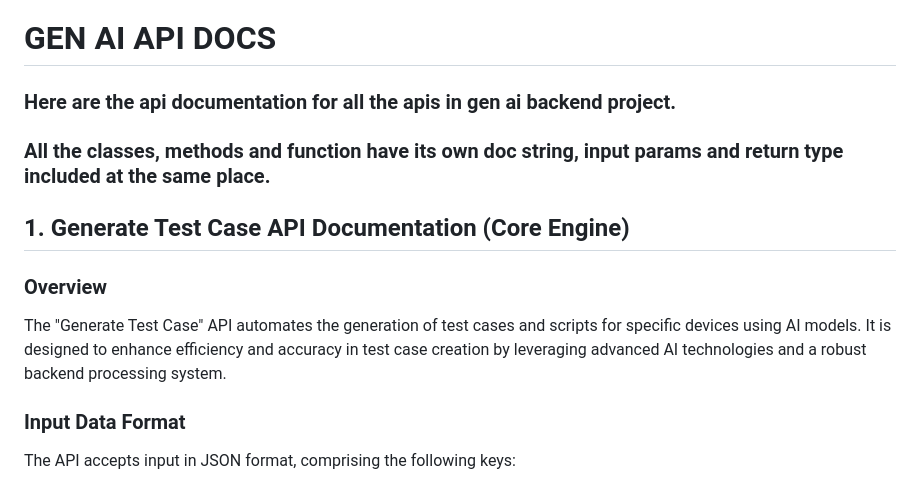
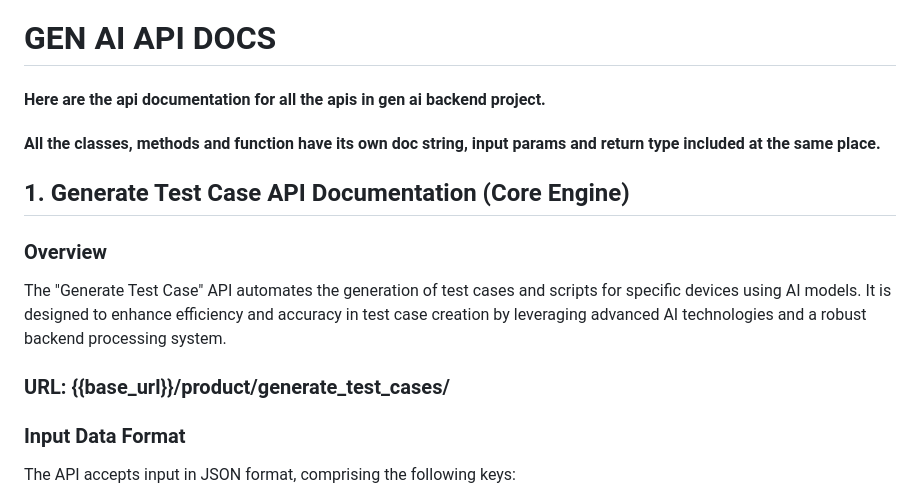
Before and after one commit to Avion-x/GEN_AI_BACKEND, a Markdown page: API_DOCS.md, the part around the change. GitHub-like rendering.

```diff
--- a/API_DOCS.md
+++ b/API_DOCS.md
@@ -1,13 +1,14 @@
 
 # GEN AI API DOCS
-### Here are the api documentation for all the apis in gen ai backend project.
-### All the classes, methods and function have its own doc string, input params and return type included at the same place.
+#### Here are the api documentation for all the apis in gen ai backend project.
+#### All the classes, methods and function have its own doc string, input params and return type included at the same place.
 
 
 
 ## 1. Generate Test Case API Documentation (Core Engine)
 ### Overview
 The "Generate Test Case" API automates the generation of test cases and scripts for specific devices using AI models. It is designed to enhance efficiency and accuracy in test case creation by leveraging advanced AI technologies and a robust backend processing system.
+### URL: {{base_url}}/product/generate_test_cases/
 ### Input Data Format
 The API accepts input in JSON format, comprising the following keys:
 - `device_id`: An integer representing the device for which test cases are to be generated.
```
